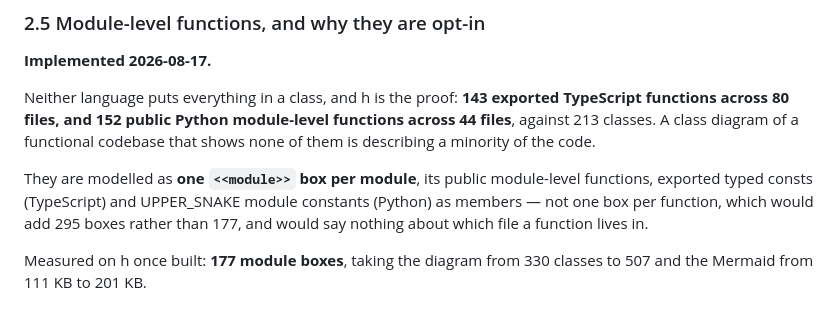
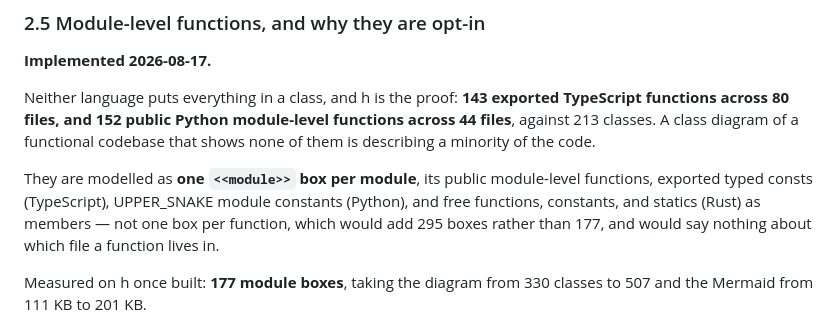
Before and after one commit to stiproot/vizzle, a Markdown page: docs/diagram-types/class.md, the part around the change. Drawn GitHub-style.

```diff
--- a/docs/diagram-types/class.md
+++ b/docs/diagram-types/class.md
@@ -142,8 +142,9 @@ of a functional codebase that shows none of them is describing a minority of
 the code.
 
 They are modelled as **one `<<module>>` box per module**, its public
-module-level functions, exported typed consts (TypeScript) and
-UPPER_SNAKE module constants (Python) as members — not one box per function, which would add
+module-level functions, exported typed consts (TypeScript), UPPER_SNAKE module
+constants (Python), and free functions, constants, and statics (Rust) as members
+— not one box per function, which would add
 295 boxes rather than 177, and would say nothing about which file a function
 lives in.
 
```
Also changed, not shown: docs/languages/rust.md (+6 -2 lines).
